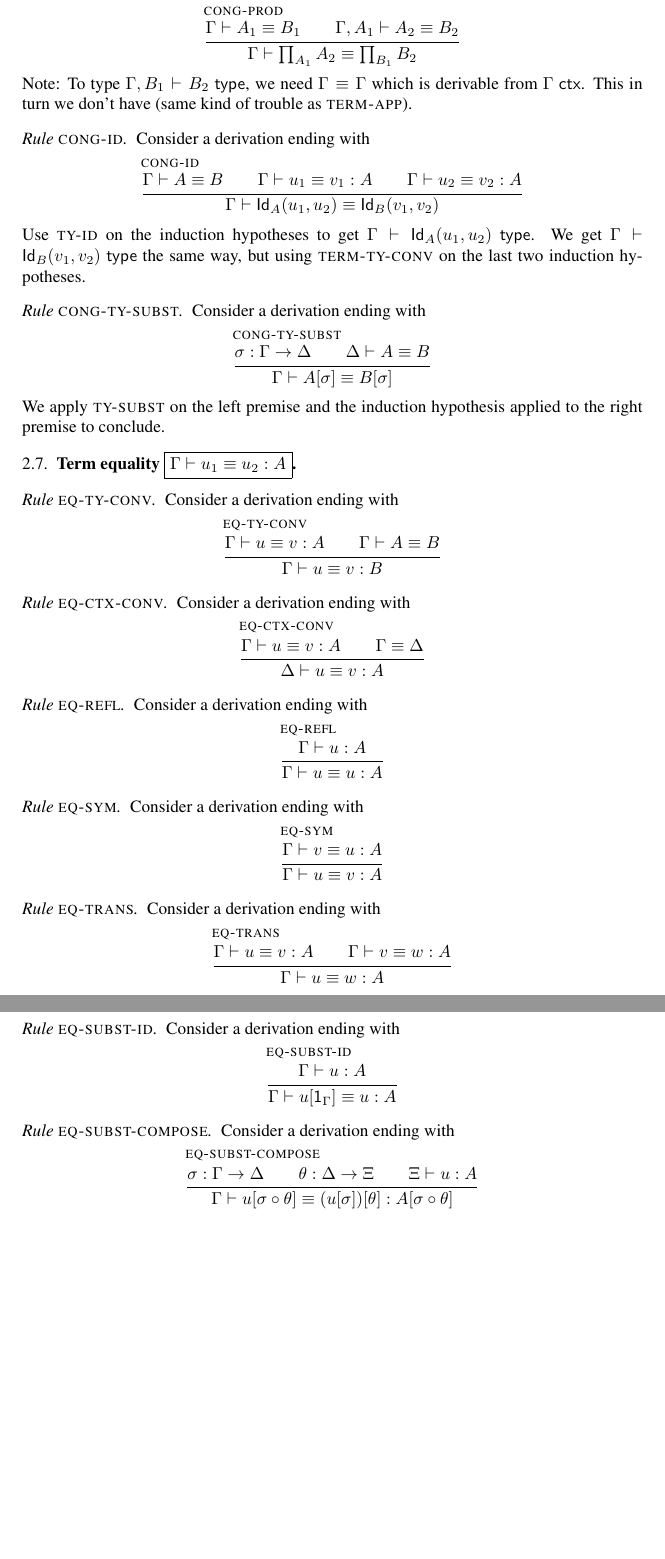
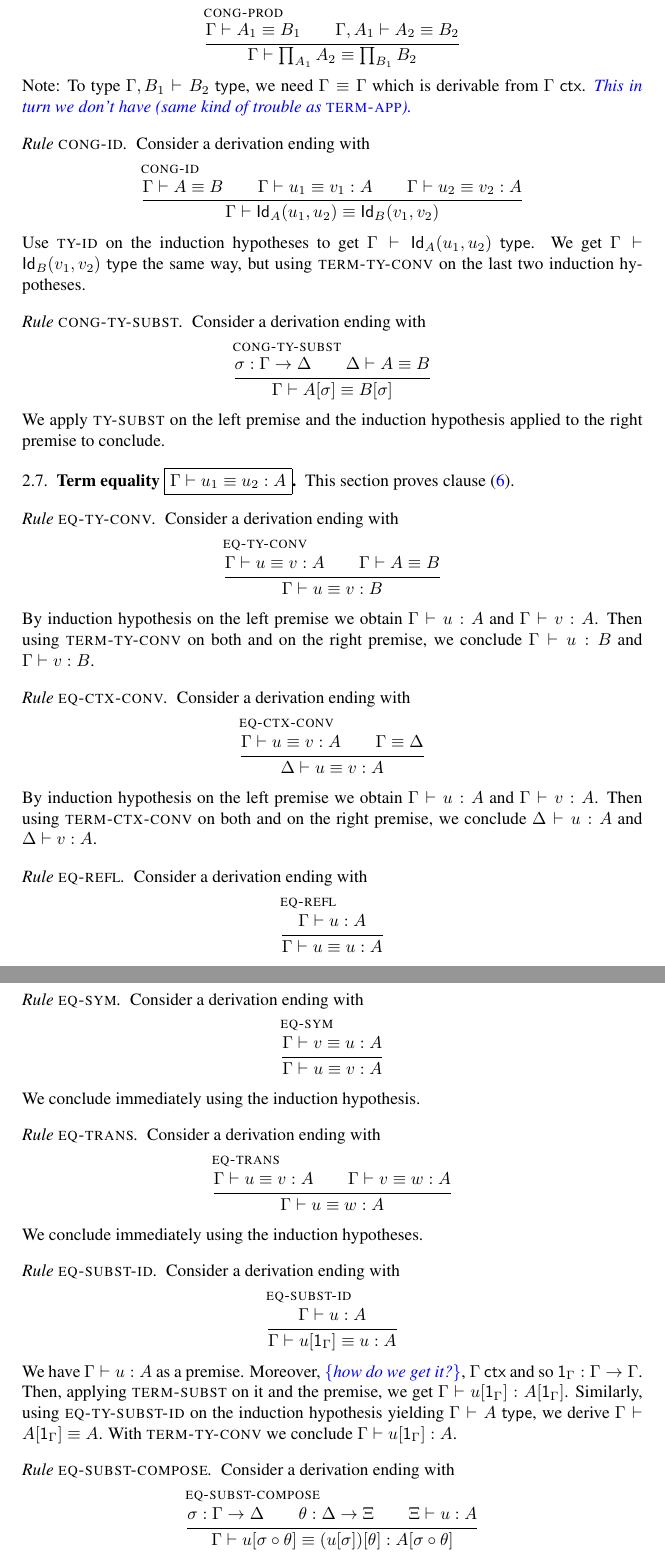
Before and after one commit to TheoWinterhalter/formal-type-theory, a LaTeX paper (main.tex, which reads sanity.tex): two parts of pages 10 and 11 of 12 before the commit and two parts of pages 10 and 11 of 13 after it, joined at a grey line, cut so that both start at the same text, the shorter picture padded with empty space. Compiled offline with pdfLaTeX.

Commit message:
More cases and again the same Term-App problem

```diff
--- a/sanity.tex
+++ b/sanity.tex
@@ -546,7 +549,7 @@ Consider a derivation ending with
 \end{equation*}
 Note: To type $\istype{\ctxextend{\G}{\B_1}}{\B_2}$, we need
 $\eqctx{\G}{\G}$ which is derivable from $\isctx{\G}$.
-This in turn we don't have (same kind of trouble as $\rl{term-app}$).
+\meta{This in turn we don't have (same kind of trouble as $\rl{term-app}$).}
 
 \subsubsection*{Rule $\rl{cong-id}$}
 
@@ -587,6 +590,8 @@ applied to the right premise to conclude.
 
 \subsection{Term equality \fbox{$\eqterm{\G}{\uu_1}{\uu_2}{\A}$}}
 
+This section proves clause \eqref{sane-eqterm}.
+
 
 
 \subsubsection*{Rule $\rl{eq-ty-conv}$}
@@ -599,6 +604,10 @@ Consider a derivation ending with
     \eqtype{\G}{\A}{\B}}
   {\eqterm{\G}{\uu}{\vv}{\B}}
 \end{equation*}
+%
+By induction hypothesis on the left premise we obtain $\isterm{\G}{\uu}{\A}$
+and $\isterm{\G}{\vv}{\A}$. Then using $\rl{term-ty-conv}$ on both and on the
+right premise, we conclude $\isterm{\G}{\uu}{\B}$ and $\isterm{\G}{\vv}{\B}$.
 
 \subsubsection*{Rule $\rl{eq-ctx-conv}$}
 
@@ -610,6 +619,10 @@ Consider a derivation ending with
     \eqctx{\G}{\D}}
   {\eqterm{\D}{\uu}{\vv}{\A}}
 \end{equation*}
+%
+By induction hypothesis on the left premise we obtain $\isterm{\G}{\uu}{\A}$
+and $\isterm{\G}{\vv}{\A}$. Then using $\rl{term-ctx-conv}$ on both and on the
+right premise, we conclude $\isterm{\D}{\uu}{\A}$ and $\isterm{\D}{\vv}{\A}$.
 
 \subsubsection*{Rule $\rl{eq-refl}$}
 
@@ -630,6 +645,8 @@ Consider a derivation ending with
   {\eqterm{\G}{\vv}{\uu}{\A}}
   {\eqterm{\G}{\uu}{\vv}{\A}}
 \end{equation*}
+%
+We conclude immediately using the induction hypothesis.
 
 \subsubsection*{Rule $\rl{eq-trans}$}
 
@@ -641,6 +658,8 @@ Consider a derivation ending with
    \eqterm{\G}{\vv}{\ww}{\A}}
   {\eqterm{\G}{\uu}{\ww}{\A}}
 \end{equation*}
+%
+We conclude immediately using the induction hypotheses.
 
 \subsubsection*{Rule $\rl{eq-subst-id}$}
 
@@ -655,6 +674,16 @@ Consider a derivation ending with
      {\A}
   }
 \end{equation*}
+%
+We have $\isterm{\G}{\uu}{\A}$ as a premise.
+Moreover, \meta{\{how do we get it?\}}, $\isctx{\G}$ and so
+$\issubst{\sbid{\G}}{\G}{\G}$. Then, applying $\rl{term-subst}$ on it and
+the premise, we get
+$\isterm{\G}{\subst{\uu}{\sbid{\G}}}{\subst{\A}{\sbid{\G}}}$.
+Similarly, using $\rl{eq-ty-subst-id}$ on the induction hypothesis yielding
+$\istype{\G}{\A}$, we derive $\eqtype{\G}{\subst{\A}{\sbid{\G}}}{\A}$.
+With $\rl{term-ty-conv}$ we conclude
+$\isterm{\G}{\subst{\uu}{\sbid{\G}}}{\A}$.
 
 \subsubsection*{Rule $\rl{eq-subst-compose}$}
 
```
Also changed, not shown: sanity.tex (22 more changed lines).
